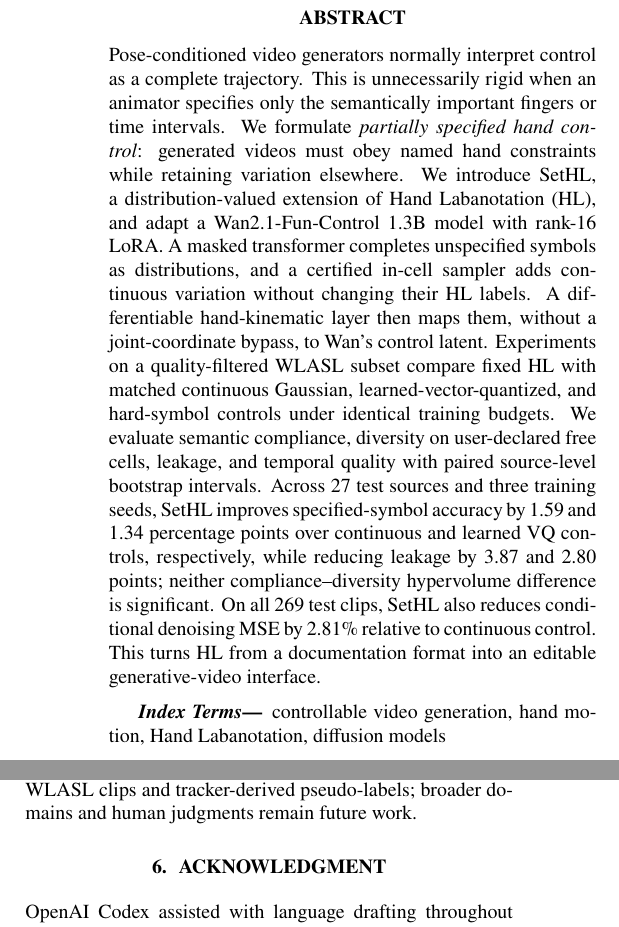
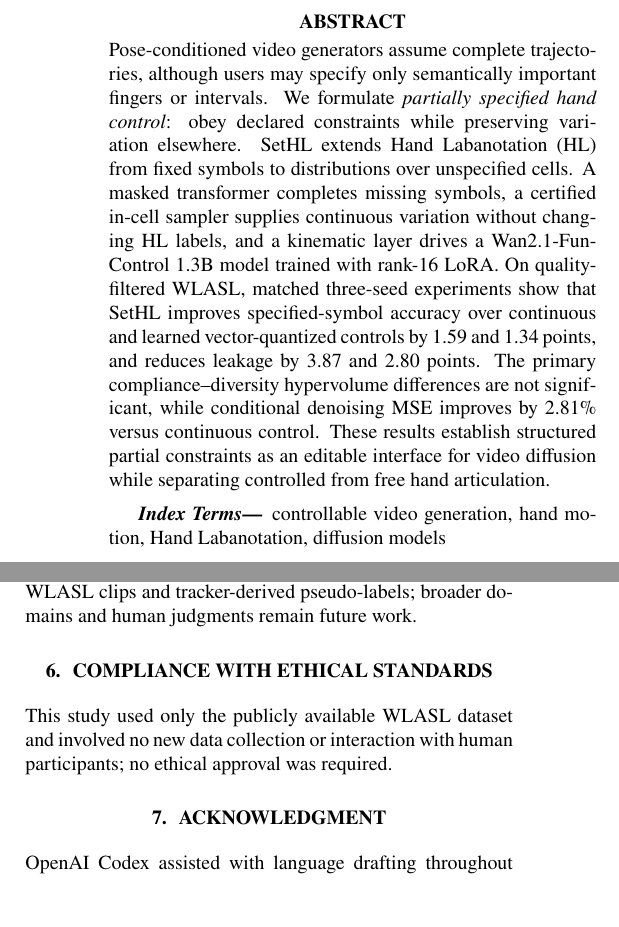
Before and after one commit to GitMonkey0/SetHL-Wan, a LaTeX paper (paper/main.tex): two parts of the columns of pages 1 and 4 of 5, joined at a grey line, cut so that both start at the same text, the shorter picture padded with empty space. Compiled offline with pdfLaTeX.

Commit message:
Align manuscript with ICASSP 2027 compliance rules

```diff
--- a/paper/main.tex
+++ b/paper/main.tex
@@ -15,28 +15,22 @@ haotialu666@gmail.com, xpzhang@ieee.org\thanks{$^{\ast}$Corresponding author.}}
 \maketitle
 
 \begin{abstract}
-Pose-conditioned video generators normally interpret control as a complete
-trajectory.  This is unnecessarily rigid when an animator specifies only the
-semantically important fingers or time intervals.  We formulate
-\emph{partially specified hand control}: generated videos must obey named hand
-constraints while retaining variation elsewhere.  We introduce SetHL, a
-distribution-valued extension of Hand Labanotation (HL), and adapt a
-Wan2.1-Fun-Control 1.3B model with rank-16 LoRA.  A masked transformer completes
-unspecified symbols as distributions, and a certified in-cell sampler adds
-continuous variation without changing their HL labels. A differentiable
-hand-kinematic layer then maps them, without a joint-coordinate bypass, to
-Wan's control latent.
-Experiments on a quality-filtered WLASL subset compare fixed HL with matched
-continuous Gaussian, learned-vector-quantized, and hard-symbol controls under
-identical training budgets. We evaluate semantic compliance, diversity on
-user-declared free cells, leakage, and temporal quality with paired
-source-level bootstrap intervals. Across 27 test sources and three training
-seeds, SetHL improves specified-symbol accuracy by 1.59 and 1.34 percentage
-points over continuous and learned VQ controls, respectively, while reducing
-leakage by 3.87 and 2.80 points; neither compliance--diversity hypervolume
-difference is significant. On all 269 test clips, SetHL also reduces
-conditional denoising MSE by \DenoiseRelative\% relative to continuous control. This turns
-HL from a documentation format into an editable generative-video interface.
+Pose-conditioned video generators assume complete trajectories, although users
+may specify only semantically important fingers or intervals. We formulate
+\emph{partially specified hand control}: obey declared constraints while
+preserving variation elsewhere. SetHL extends Hand Labanotation (HL) from fixed
+symbols to distributions over unspecified cells. A masked transformer completes
+missing symbols, a certified in-cell sampler supplies continuous variation
+without changing HL labels, and a kinematic layer drives a
+Wan2.1-Fun-Control 1.3B model trained with rank-16 LoRA. On quality-filtered
+WLASL, matched three-seed experiments show that SetHL improves specified-symbol
+accuracy over continuous and learned vector-quantized controls by 1.59 and 1.34
+points, and reduces leakage by 3.87 and 2.80 points. The primary
+compliance--diversity hypervolume differences are not significant, while
+conditional denoising MSE improves by \DenoiseRelative\% versus continuous
+control. These results establish structured partial constraints as an editable
+interface for video diffusion while separating controlled from free hand
+articulation.
 \end{abstract}
 
 \begin{keywords}
@@ -313,6 +307,11 @@ The present evaluation is limited to short, hand-focused WLASL clips and
 tracker-derived pseudo-labels; broader domains and human judgments remain
 future work.
 
+\section{Compliance with Ethical Standards}
+This study used only the publicly available WLASL dataset and involved no new
+data collection or interaction with human participants; no ethical approval
+was required.
+
 \section{Acknowledgment}
 OpenAI Codex assisted with language drafting throughout the manuscript,
 implementation of evaluation and statistical-analysis code, and scripting of
```
Also changed, not shown: paper/main.pdf, 2 other files.
